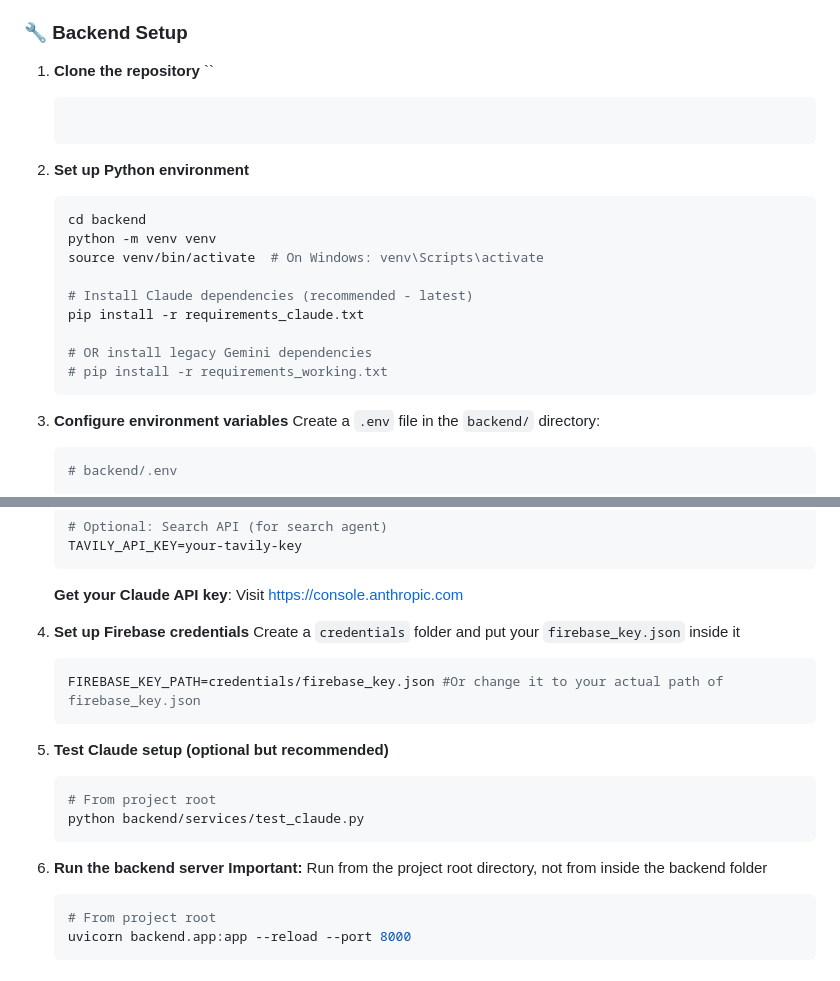
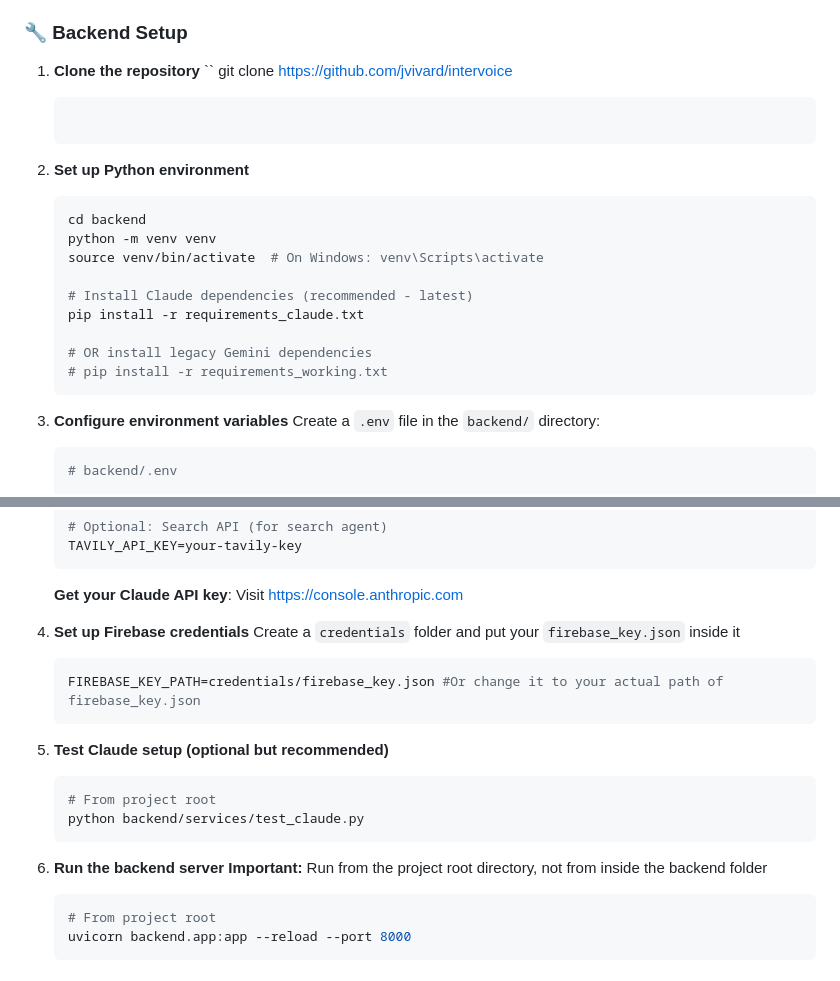
Before and after one commit to jvivard/intervoice, a Markdown page: README.md, 2 parts joined by grey strips. GitHub-like rendering.

````diff
--- a/README.md
+++ b/README.md
@@ -82,9 +82,10 @@
 
 1. **Clone the repository**
    ``
+   git clone https://github.com/jvivard/intervoice
    ```
 
-2. **Set up Python environment**
+3. **Set up Python environment**
    ```bash
    cd backend
    python -m venv venv
@@ -97,7 +98,7 @@
    # pip install -r requirements_working.txt
    ```
 
-3. **Configure environment variables**
+4. **Configure environment variables**
    Create a `.env` file in the `backend/` directory:
 
    ```bash
@@ -118,20 +119,20 @@
 
    **Get your Claude API key**: Visit https://console.anthropic.com
 
-4. **Set up Firebase credentials**
+5. **Set up Firebase credentials**
    Create a `credentials` folder and put your `firebase_key.json` inside it
 
    ```bash
    FIREBASE_KEY_PATH=credentials/firebase_key.json #Or change it to your actual path of firebase_key.json
    ```
 
-5. **Test Claude setup (optional but recommended)**
+6. **Test Claude setup (optional but recommended)**
    ```bash
    # From project root
    python backend/services/test_claude.py
    ```
 
-6. **Run the backend server**
+7. **Run the backend server**
    **Important:** Run from the project root directory, not from inside the backend folder
    ```bash
    # From project root
````
